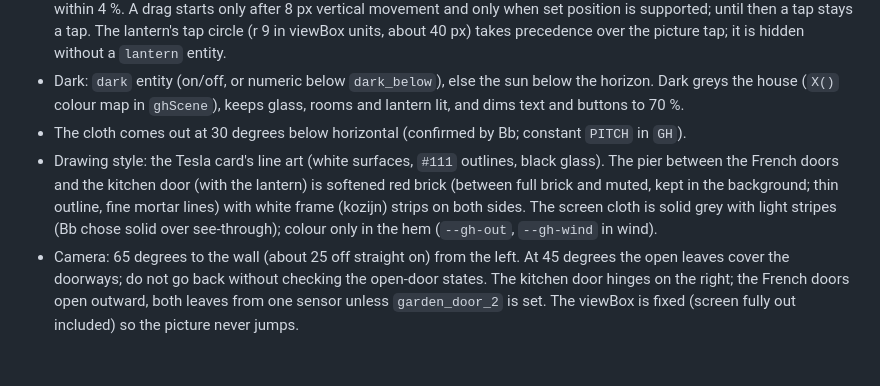
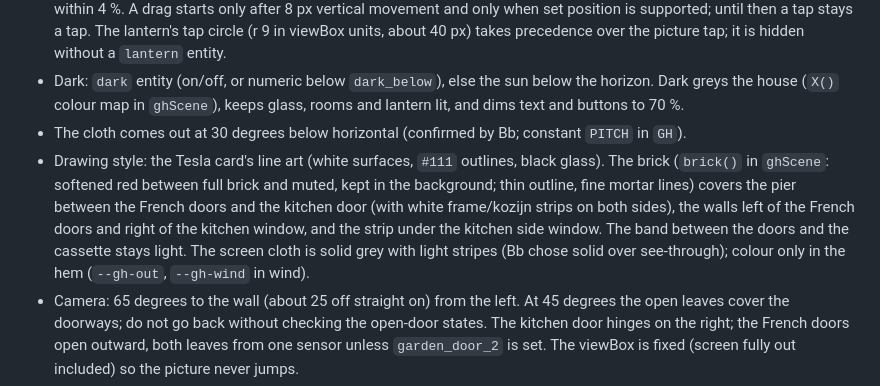
Before and after one commit to BarBaar44/gardenview-house, a Markdown page: CLAUDE.md, the part around the change. GitHub-like rendering; blank space fills up the shorter version.

```diff
--- a/CLAUDE.md
+++ b/CLAUDE.md
@@ -29,7 +29,7 @@ Automation "Close Sunscreen" (do not change it from here): 2 h before sunset, if
 * Drag: relative (`GH_DRAG_PX` = 100 px for the whole range, from the current out), snaps to 5 % and to 0/25/50/75/100 within 4 %. A drag starts only after 8 px vertical movement and only when set position is supported; until then a tap stays a tap. The lantern's tap circle (r 9 in viewBox units, about 40 px) takes precedence over the picture tap; it is hidden without a `lantern` entity.
 * Dark: `dark` entity (on/off, or numeric below `dark_below`), else the sun below the horizon. Dark greys the house (`X()` colour map in `ghScene`), keeps glass, rooms and lantern lit, and dims text and buttons to 70 %.
 * The cloth comes out at 30 degrees below horizontal (confirmed by Bb; constant `PITCH` in `GH`).
-* Drawing style: the Tesla card's line art (white surfaces, `#111` outlines, black glass). The pier between the French doors and the kitchen door (with the lantern) is softened red brick (between full brick and muted, kept in the background; thin outline, fine mortar lines) with white frame (kozijn) strips on both sides. The screen cloth is solid grey with light stripes (Bb chose solid over see-through); colour only in the hem (`--gh-out`, `--gh-wind` in wind).
+* Drawing style: the Tesla card's line art (white surfaces, `#111` outlines, black glass). The brick (`brick()` in `ghScene`: softened red between full brick and muted, kept in the background; thin outline, fine mortar lines) covers the pier between the French doors and the kitchen door (with white frame/kozijn strips on both sides), the walls left of the French doors and right of the kitchen window, and the strip under the kitchen side window. The band between the doors and the cassette stays light. The screen cloth is solid grey with light stripes (Bb chose solid over see-through); colour only in the hem (`--gh-out`, `--gh-wind` in wind).
 * Camera: 65 degrees to the wall (about 25 off straight on) from the left. At 45 degrees the open leaves cover the doorways; do not go back without checking the open-door states. The kitchen door hinges on the right; the French doors open outward, both leaves from one sensor unless `garden_door_2` is set. The viewBox is fixed (screen fully out included) so the picture never jumps.
 * The picture is rebuilt only when its inputs change (`_sceneKey`); text and buttons update in place. Re-render only when one of the card's own entities changes, plus a 60 s tick for "Up at" / "No auto up".
 * Layout: 12 columns by 2 rows, 120 px high; picture 191 x 112 px, text in a container query (word sizes shrink below 112 px so "Unavailable" and "Lowering…" fit at 360 px). Measure in a real browser (Playwright) at 360 and 520 px after any text or layout change. A stub `ha-card` must not set `display` inline, or the render lies; give it a shadow root with `:host { display: block; background: ... }` like the real one.
```
Also changed, not shown: CHANGELOG.md (+4 -0 lines), README.md (+1 -1 lines), shot.png, 1 other file.
